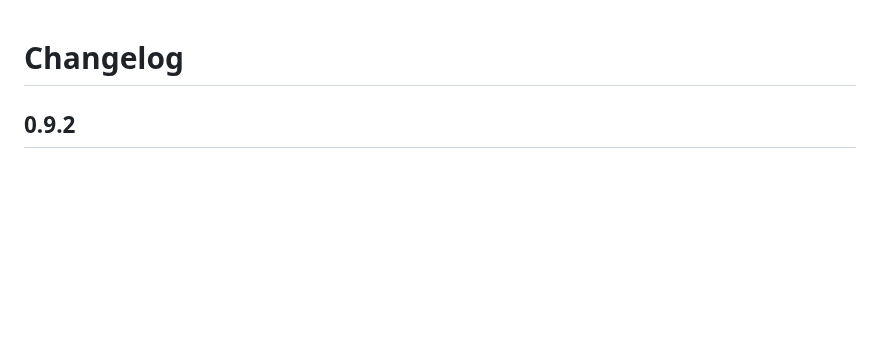
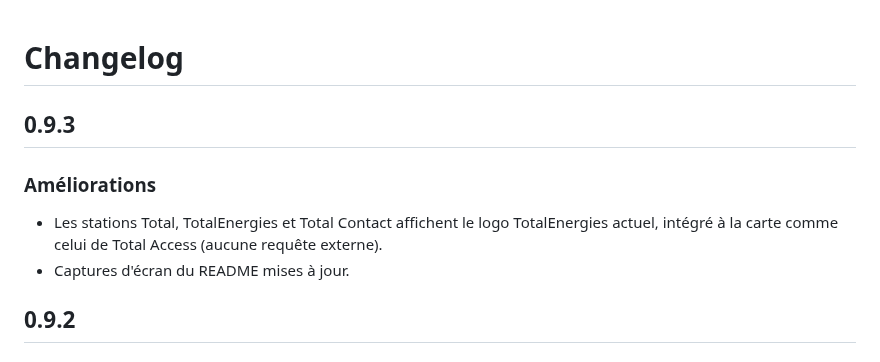
Before and after one commit to juju35/ha-carburants-france, a Markdown page: CHANGELOG.md, the part around the change. Rendered like a GitHub page; blank space fills up the shorter version.

```diff
--- a/CHANGELOG.md
+++ b/CHANGELOG.md
@@ -1,4 +1,10 @@
 # Changelog
+
+## 0.9.3
+
+### Améliorations
+- Les stations Total, TotalEnergies et Total Contact affichent le logo TotalEnergies actuel, intégré à la carte comme celui de Total Access (aucune requête externe).
+- Captures d'écran du README mises à jour.
 
 ## 0.9.2
 
```
Also changed, not shown: README.md (+3 -3 lines), screenshots/carburants-france-card-0.9.2.png (deleted), screenshots/carburants-france-card-0.9.3.png (added), screenshots/carburants-france-card-dark-0.9.2.png (deleted), screenshots/carburants-france-card-dark-0.9.3.png (added), 3 other files.
